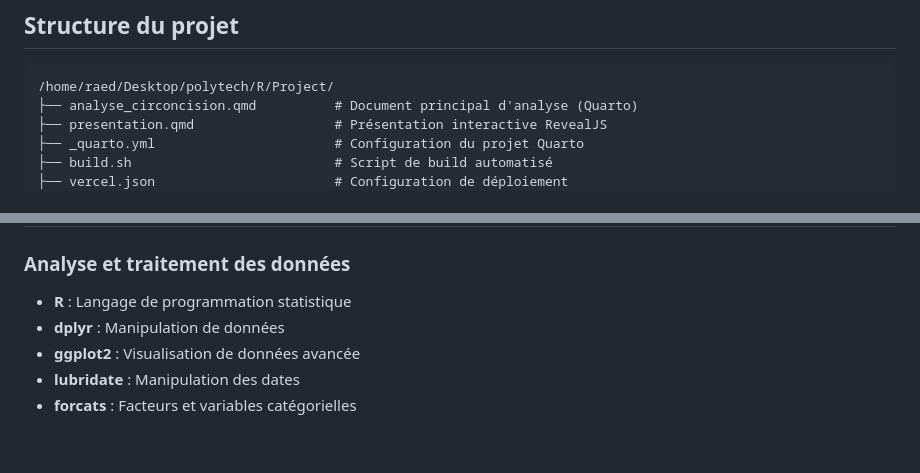
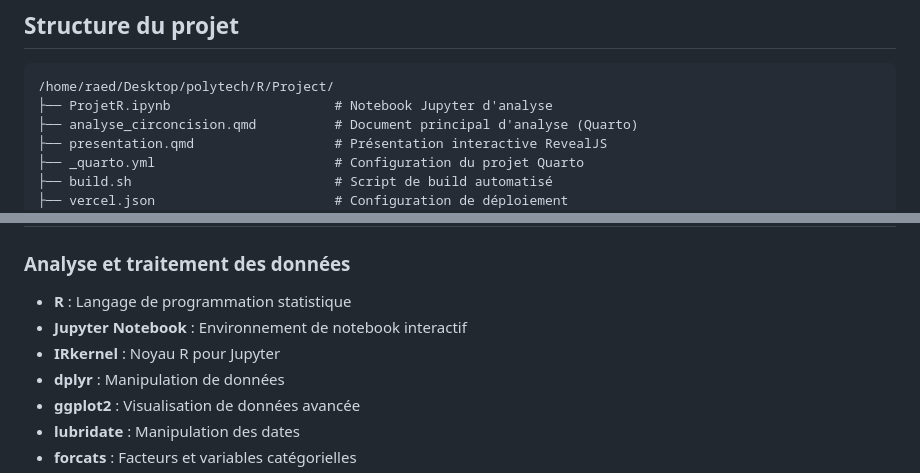
Before and after one commit to hamrouniraed07/R_Presentation, a Markdown page: README.md, 2 parts joined by grey strips. GitHub-like rendering; blank space fills up the shorter version.

````diff
--- a/README.md
+++ b/README.md
@@ -16,6 +16,7 @@ Ce projet vise à analyser un ensemble de données de circoncision pour :
 
 ```
 /home/raed/Desktop/polytech/R/Project/
+├── ProjetR.ipynb                     # Notebook Jupyter d'analyse
 ├── analyse_circoncision.qmd          # Document principal d'analyse (Quarto)
 ├── presentation.qmd                  # Présentation interactive RevealJS
 ├── _quarto.yml                       # Configuration du projet Quarto
@@ -99,6 +107,8 @@ Une présentation web complète avec :
 
 ### Analyse et traitement des données
 - **R** : Langage de programmation statistique
+- **Jupyter Notebook** : Environnement de notebook interactif
+- **IRkernel** : Noyau R pour Jupyter
 - **dplyr** : Manipulation de données
 - **ggplot2** : Visualisation de données avancée
 - **lubridate** : Manipulation des dates
````
Also changed, not shown: other parts of README.md (+27 -0 lines).
